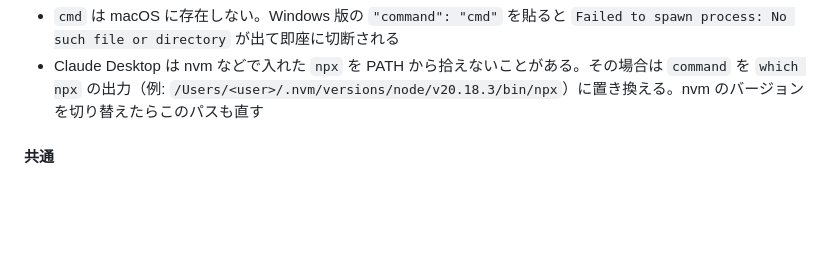
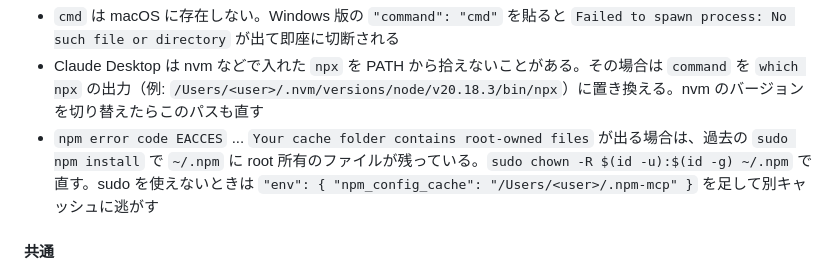
Before and after one commit to junichikatsu-ttc/sensor-mcp-server, a Markdown page: README.md, the part around the change. Rendered like a GitHub page; blank space fills up the shorter version.

Commit message:
README: npm キャッシュの EACCES エラーの対処を追記
過去の sudo npm install で ~/.npm に root 所有のファイルが残っていると
mcp-remote を取得できずに起動が失敗する。chown での修正と、
npm_config_cache を別ディレクトリに逃がす回避策を記載。

Co-Authored-By: Claude Opus 5 (1M context) <noreply@anthropic.com>

```diff
--- a/README.md
+++ b/README.md
@@ -86,6 +86,7 @@ Claude Desktop の設定ファイルは stdio のサーバーしか起動でき
 
 - `cmd` は macOS に存在しない。Windows 版の `"command": "cmd"` を貼ると `Failed to spawn process: No such file or directory` が出て即座に切断される
 - Claude Desktop は nvm などで入れた `npx` を PATH から拾えないことがある。その場合は `command` を `which npx` の出力（例: `/Users/<user>/.nvm/versions/node/v20.18.3/bin/npx`）に置き換える。nvm のバージョンを切り替えたらこのパスも直す
+- `npm error code EACCES` ... `Your cache folder contains root-owned files` が出る場合は、過去の `sudo npm install` で `~/.npm` に root 所有のファイルが残っている。`sudo chown -R $(id -u):$(id -g) ~/.npm` で直す。sudo を使えないときは `"env": { "npm_config_cache": "/Users/<user>/.npm-mcp" }` を足して別キャッシュに逃がす
 
 #### 共通
 
```
